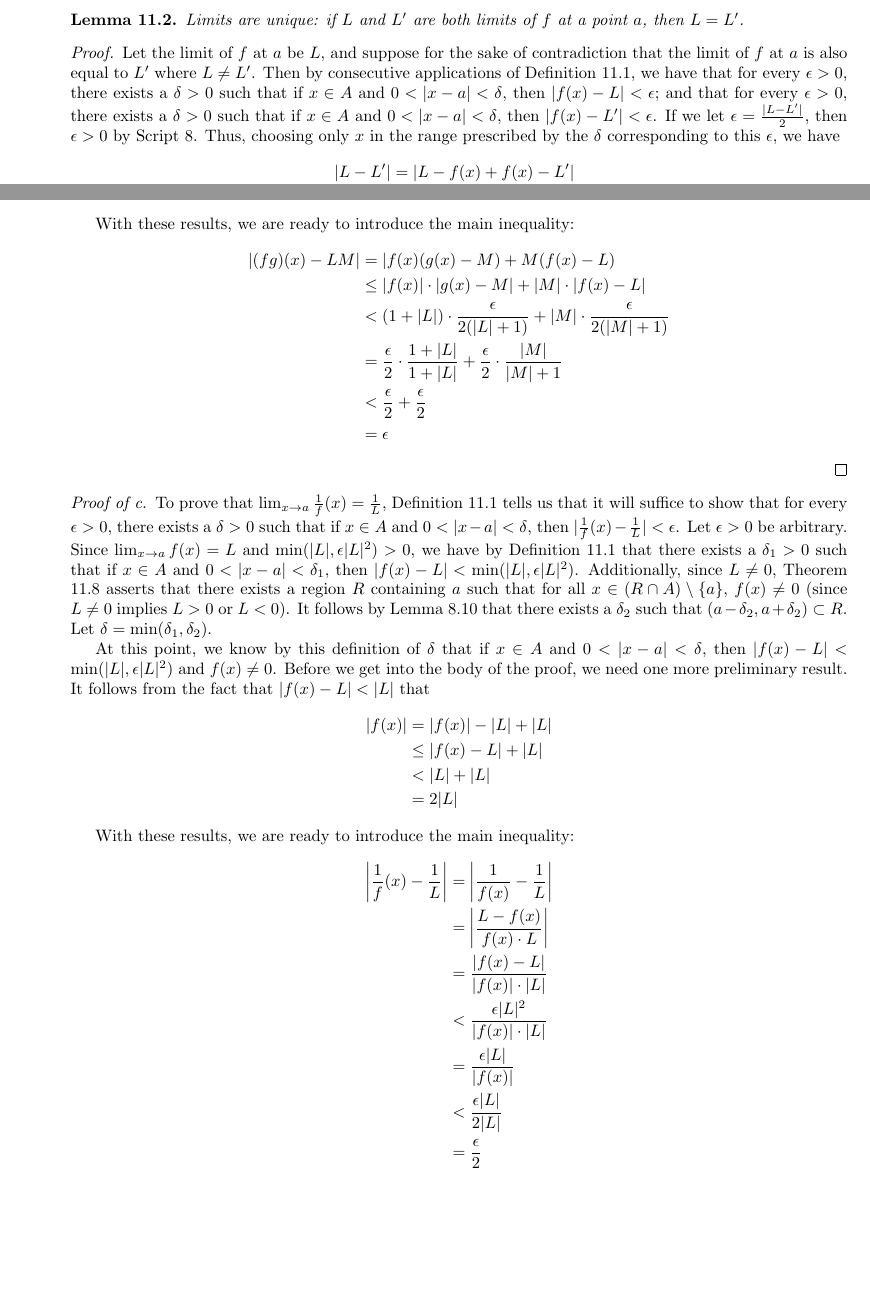
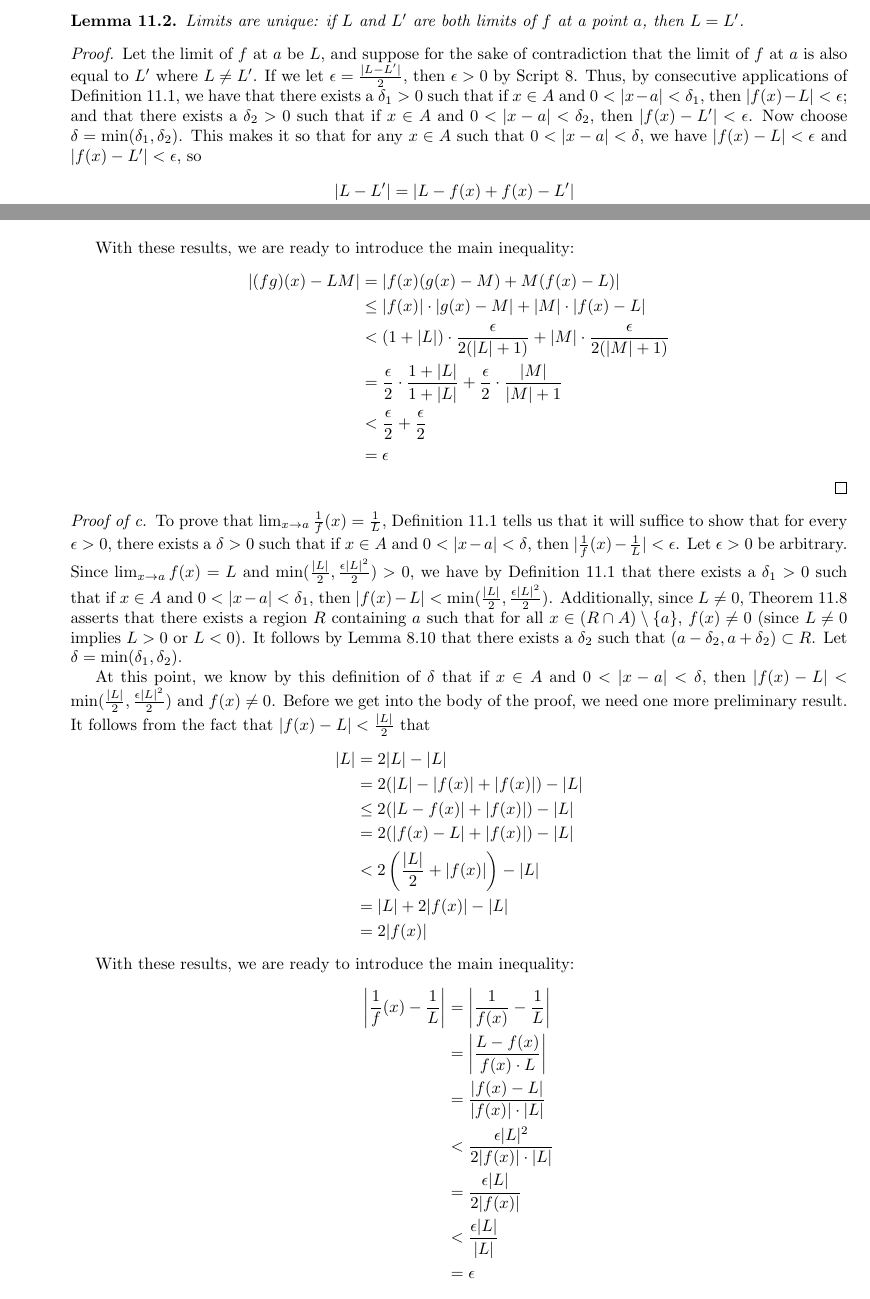
Before and after one commit to shadypuck/MATH16210Notes, a LaTeX thesis (main.tex, which reads Script11/script11.tex): two parts of pages 47 and 51 of 57, joined at a grey line, cut so that both start at the same text, the shorter picture padded with empty space. Compiled offline with pdfLaTeX.

Commit message:
Completed Script 11 Journal

```diff
--- a/Script11/script11.tex
+++ b/Script11/script11.tex
@@ -19,7 +19,7 @@
 \begin{lemma}\label{lem:11.2}
     Limits are unique: if $L$ and $L'$ are both limits of $f$ at a point $a$, then $L=L'$.
     \begin{proof}
-        Let the limit of $f$ at $a$ be $L$, and suppose for the sake of contradiction that the limit of $f$ at $a$ is also equal to $L'$ where $L\neq L'$. Then by consecutive applications of Definition \ref{dfn:11.1}, we have that for every $\epsilon>0$, there exists a $\delta>0$ such that if $x\in A$ and $0<|x-a|<\delta$, then $|f(x)-L|<\epsilon$; and that for every $\epsilon>0$, there exists a $\delta>0$ such that if $x\in A$ and $0<|x-a|<\delta$, then $|f(x)-L'|<\epsilon$. If we let $\epsilon=\frac{|L-L'|}{2}$, then $\epsilon>0$ by Script \ref{sct:8}. Thus, choosing only $x$ in the range prescribed by the $\delta$ corresponding to this $\epsilon$, we have
+        Let the limit of $f$ at $a$ be $L$, and suppose for the sake of contradiction that the limit of $f$ at $a$ is also equal to $L'$ where $L\neq L'$. If we let $\epsilon=\frac{|L-L'|}{2}$, then $\epsilon>0$ by Script \ref{sct:8}. Thus, by consecutive applications of Definition \ref{dfn:11.1}, we have that there exists a $\delta_1>0$ such that if $x\in A$ and $0<|x-a|<\delta_1$, then $|f(x)-L|<\epsilon$; and that there exists a $\delta_2>0$ such that if $x\in A$ and $0<|x-a|<\delta_2$, then $|f(x)-L'|<\epsilon$. Now choose $\delta=\min(\delta_1,\delta_2)$. This makes it so that for any $x\in A$ such that $0<|x-a|<\delta$, we have $|f(x)-L|<\epsilon$ and $|f(x)-L'|<\epsilon$, so
         \begin{align*}
             |L-L'| &= |L-f(x)+f(x)-L'|\\
             &\leq |L-f(x)|+|f(x)-L'|\tag*{Lemma \ref{lem:8.8}}\\
@@ -165,27 +165,26 @@ where $f(x)\neq 0$ in the definition of $\frac{1}{f}$. We wish to understand the
         \end{align*}
     \end{proof}
     \begin{proof}[Proof of c]
-        % Pull from Spivak
-        % Consider using Lemma 11.8 to prove that $\frac{1}{f}$ is well defined.
-
-        To prove that $\lim_{x\to a}\frac{1}{f}(x)=\frac{1}{L}$, Definition \ref{dfn:11.1} tells us that it will suffice  to show that for every $\epsilon>0$, there exists a $\delta>0$ such that if $x\in A$ and $0<|x-a|<\delta$, then $|\frac{1}{f}(x)-\frac{1}{L}|<\epsilon$. Let $\epsilon>0$ be arbitrary. Since $\lim_{x\to a}f(x)=L$ and $\min(|L|,\epsilon|L|^2)>0$, we have by Definition \ref{dfn:11.1} that there exists a $\delta_1>0$ such that if $x\in A$ and $0<|x-a|<\delta_1$, then $|f(x)-L|<\min(|L|,\epsilon|L|^2)$. Additionally, since $L\neq 0$, Theorem \ref{lem:11.8} asserts that there exists a region $R$ containing $a$ such that for all $x\in(R\cap A)\setminus\{a\}$, $f(x)\neq 0$ (since $L\neq 0$ implies $L>0$ or $L<0$). It follows by Lemma \ref{lem:8.10} that there exists a $\delta_2$ such that $(a-\delta_2,a+\delta_2)\subset R$. Let $\delta=\min(\delta_1,\delta_2)$.\par
-        At this point, we know by this definition of $\delta$ that if $x\in A$ and $0<|x-a|<\delta$, then $|f(x)-L|<\min(|L|,\epsilon|L|^2)$ and $f(x)\neq 0$. Before we get into the body of the proof, we need one more preliminary result. It follows from the fact that $|f(x)-L|<|L|$ that
+        To prove that $\lim_{x\to a}\frac{1}{f}(x)=\frac{1}{L}$, Definition \ref{dfn:11.1} tells us that it will suffice  to show that for every $\epsilon>0$, there exists a $\delta>0$ such that if $x\in A$ and $0<|x-a|<\delta$, then $|\frac{1}{f}(x)-\frac{1}{L}|<\epsilon$. Let $\epsilon>0$ be arbitrary. Since $\lim_{x\to a}f(x)=L$ and $\min(\frac{|L|}{2},\frac{\epsilon|L|^2}{2})>0$, we have by Definition \ref{dfn:11.1} that there exists a $\delta_1>0$ such that if $x\in A$ and $0<|x-a|<\delta_1$, then $|f(x)-L|<\min(\frac{|L|}{2},\frac{\epsilon|L|^2}{2})$. Additionally, since $L\neq 0$, Theorem \ref{lem:11.8} asserts that there exists a region $R$ containing $a$ such that for all $x\in(R\cap A)\setminus\{a\}$, $f(x)\neq 0$ (since $L\neq 0$ implies $L>0$ or $L<0$). It follows by Lemma \ref{lem:8.10} that there exists a $\delta_2$ such that $(a-\delta_2,a+\delta_2)\subset R$. Let $\delta=\min(\delta_1,\delta_2)$.\par
+        At this point, we know by this definition of $\delta$ that if $x\in A$ and $0<|x-a|<\delta$, then $|f(x)-L|<\min(\frac{|L|}{2},\frac{\epsilon|L|^2}{2})$ and $f(x)\neq 0$. Before we get into the body of the proof, we need one more preliminary result. It follows from the fact that $|f(x)-L|<\frac{|L|}{2}$ that
         \begin{align*}
-            |f(x)| &= |f(x)|-|L|+|L|\\
-            &\leq |f(x)-L|+|L|\\
-            &< |L|+|L|\\
-            &= 2|L|
+            |L| &= 2|L|-|L|\\
+            &= 2(|L|-|f(x)|+|f(x)|)-|L|\\
+            &\leq 2(|L-f(x)|+|f(x)|)-|L|\\
+            &= 2(|f(x)-L|+|f(x)|)-|L|\\
+            &< 2\left( \frac{|L|}{2}+|f(x)| \right)-|L|\\
+            &= |L|+2|f(x)|-|L|\\
+            &= 2|f(x)|
         \end{align*}\par
         With these results, we are ready to introduce the main inequality:
         \begin{align*}
             \left| \frac{1}{f}(x)-\frac{1}{L} \right| &= \left| \frac{1}{f(x)}-\frac{1}{L} \right|\\
             &= \left| \frac{L-f(x)}{f(x)\cdot L} \right|\\
             &= \frac{|f(x)-L|}{|f(x)|\cdot|L|}\\
-            &< \frac{\epsilon|L|^2}{|f(x)|\cdot|L|}\\
-            &= \frac{\epsilon|L|}{|f(x)|}\\
-            &< \frac{\epsilon|L|}{2|L|}\\
-            &= \frac{\epsilon}{2}\\
-            &< \epsilon
+            &< \frac{\epsilon|L|^2}{2|f(x)|\cdot|L|}\\
+            &= \frac{\epsilon|L|}{2|f(x)|}\\
+            &< \frac{\epsilon|L|}{|L|}\\
+            &= \epsilon
         \end{align*}
     \end{proof}
 \end{theorem}
```
Also changed, not shown: Script11/script11.pdf, main.pdf, Script11/script11.tex (12 more changed lines).
